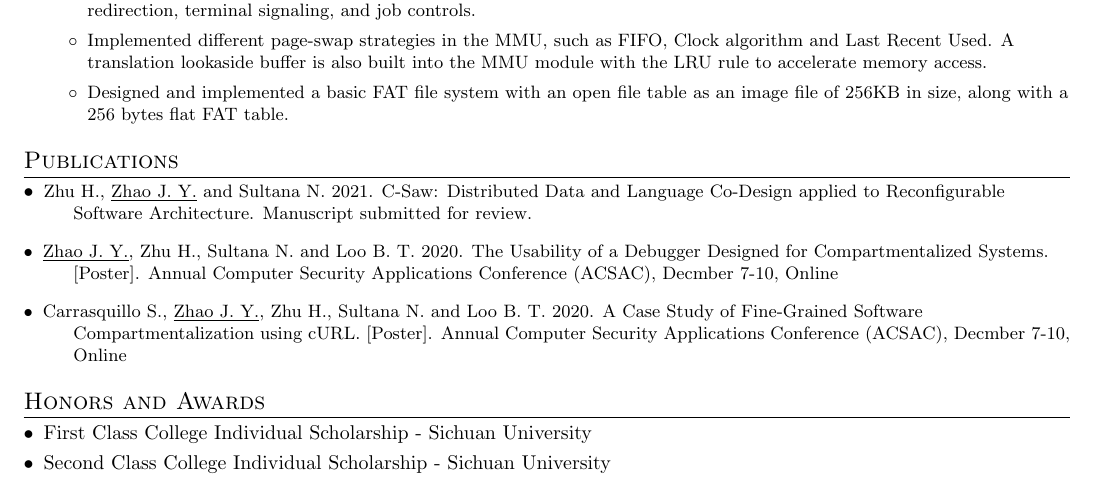
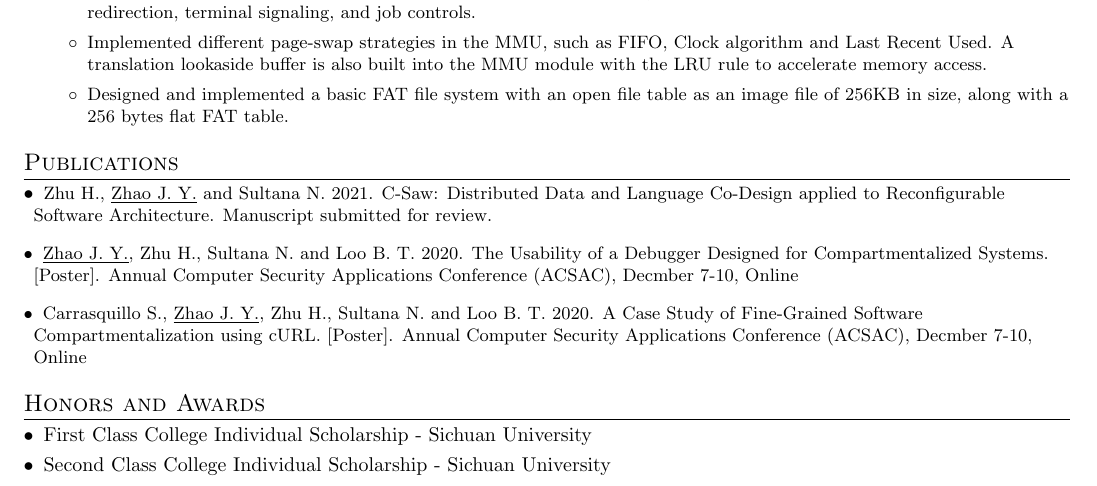
Before and after one commit to shikibu-z/latex-template, a LaTeX CV (cv.tex): part of the page, cut so that both start at the same text. Compiled offline with pdfLaTeX.

Commit message:
style(cv.tex): align at left for publications

```diff
--- a/cv.tex
+++ b/cv.tex
@@ -158,7 +157,7 @@
 
 \vspace{-5pt}
 \section{Publications}
-\begin{description}[font=$\bullet$]
+\begin{description}[font=$\bullet$,leftmargin=!]
   \item \small{Zhu H., \underline{Zhao J. Y.} and Sultana N. 2021. C-Saw:
           Distributed Data and Language Co-Design applied to Reconfigurable
           Software Architecture. Manuscript submitted for review.}
```
Also changed, not shown: cv.tex (1 more changed lines).
